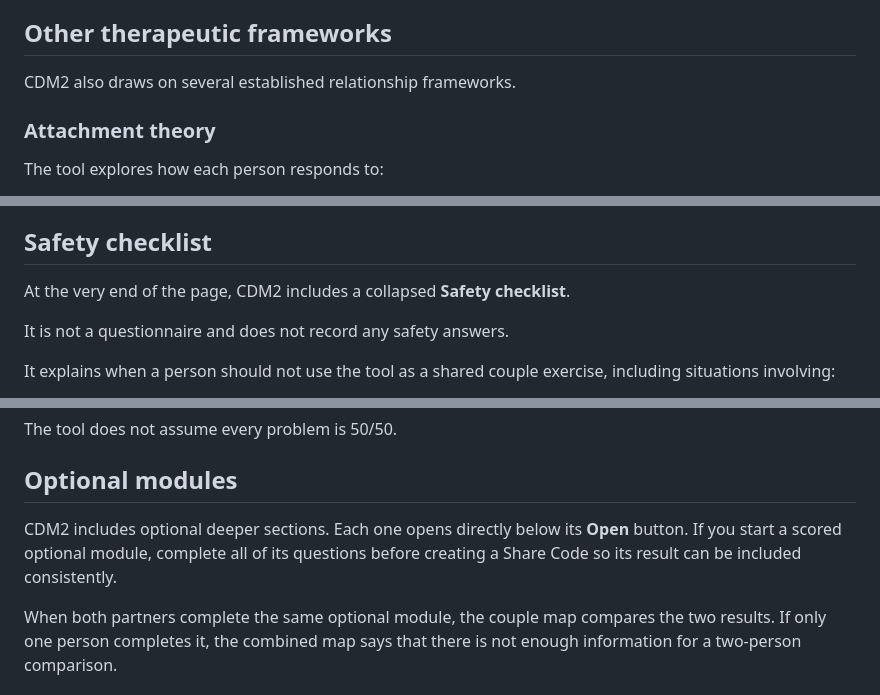
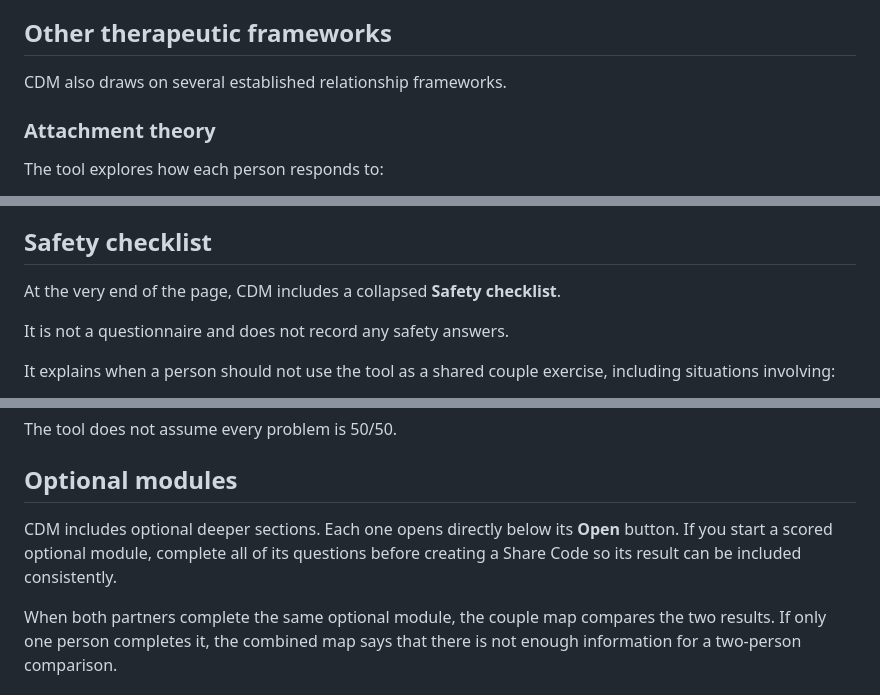
Before and after one commit to gnlaera/CDM, a Markdown page: README.md, 3 parts joined by grey strips. Rendered like a GitHub page.

```diff
--- a/README.md
+++ b/README.md
@@ -223,7 +223,7 @@ Can I tolerate difference, uncertainty, disappointment, and imperfection without
 
 ## Other therapeutic frameworks
 
-CDM2 also draws on several established relationship frameworks.
+CDM also draws on several established relationship frameworks.
 
 ### Attachment theory
 
@@ -286,7 +286,7 @@ The tool looks at whether partners can:
 
 ## Safety checklist
 
-At the very end of the page, CDM2 includes a collapsed **Safety checklist**.
+At the very end of the page, CDM includes a collapsed **Safety checklist**.
 
 It is not a questionnaire and does not record any safety answers.
 
@@ -321,7 +321,7 @@ The tool does not assume every problem is 50/50.
 
 ## Optional modules
 
-CDM2 includes optional deeper sections. Each one opens directly below its **Open** button. If you start a scored optional module, complete all of its questions before creating a Share Code so its result can be included consistently.
+CDM includes optional deeper sections. Each one opens directly below its **Open** button. If you start a scored optional module, complete all of its questions before creating a Share Code so its result can be included consistently.
 
 When both partners complete the same optional module, the couple map compares the two results. If only one person completes it, the combined map says that there is not enough information for a two-person comparison.
 
```
Also changed, not shown: other parts of README.md (+4 -4 lines).
